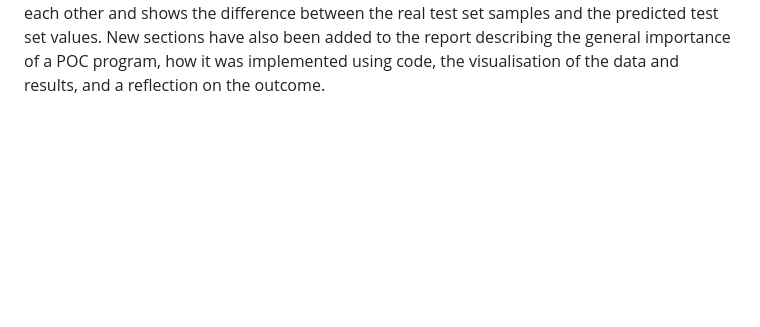
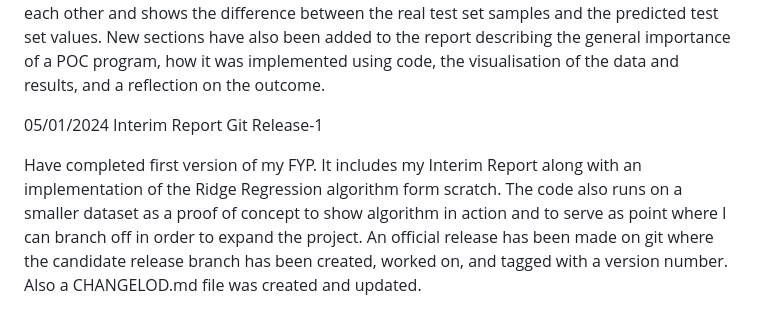
Before and after one commit to FaFa-02/BSc-CS-Final-Year-Project, a Markdown page: Diary.md, the part around the change. GitHub-like rendering; blank space fills up the shorter version.

Commit message:
docs: added diary entry

```diff
--- a/Diary.md
+++ b/Diary.md
@@ -80,3 +80,9 @@ Completed implementation of Ridge Regression into python program using the matri
 Proof of Concept Progress
 
 I have created a simple proof of concept (POC) program that demonstrates Ridge Regression working on a simple dataset. I have written the code that fits the training set and predicts the test set. I also added a matplotlib graph in my code that plots the different features against each other and shows the difference between the real test set samples and the predicted test set values. New sections have also been added to the report describing the general importance of a POC program, how it was implemented using code, the visualisation of the data and results, and a reflection on the outcome.
+
+
+05/01/2024
+Interim Report Git Release-1
+
+Have completed first version of my FYP. It includes my Interim Report along with an implementation of the Ridge Regression algorithm form scratch. The code also runs on a smaller dataset as a proof of concept to show algorithm in action and to serve as point where I can branch off in order to expand the project. An official release has been made on git where the candidate release branch has been created, worked on, and tagged with a version number. Also a CHANGELOD.md file was created and updated.
```
